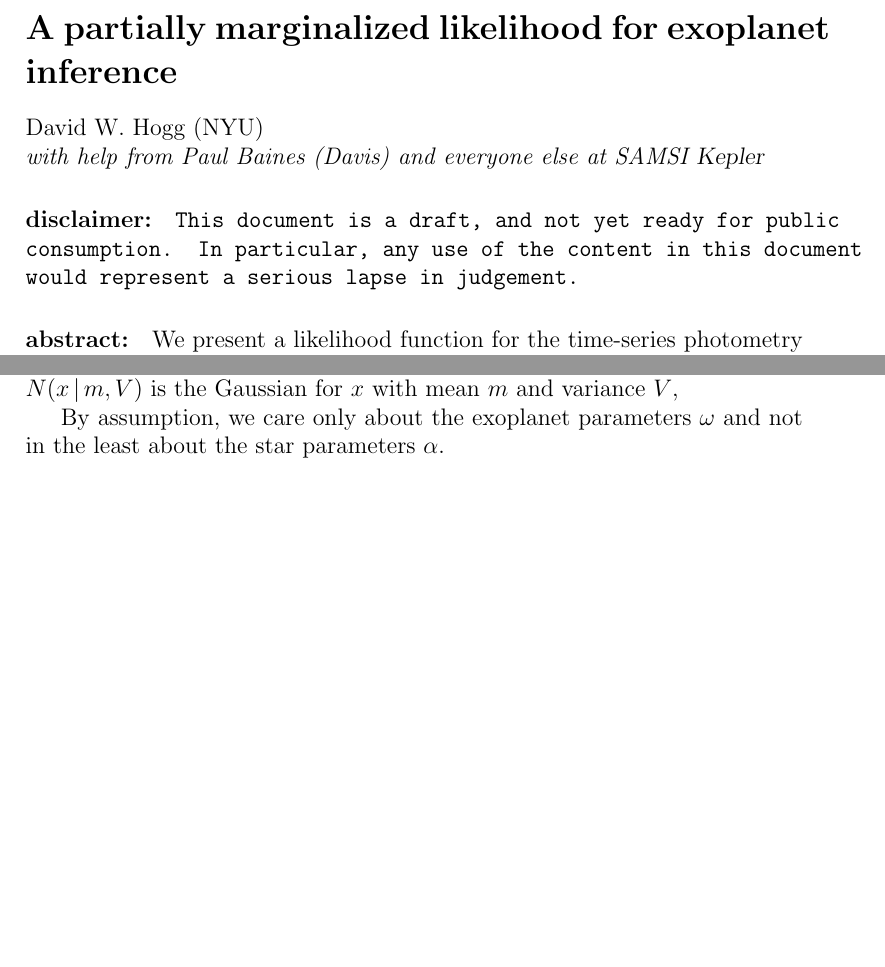
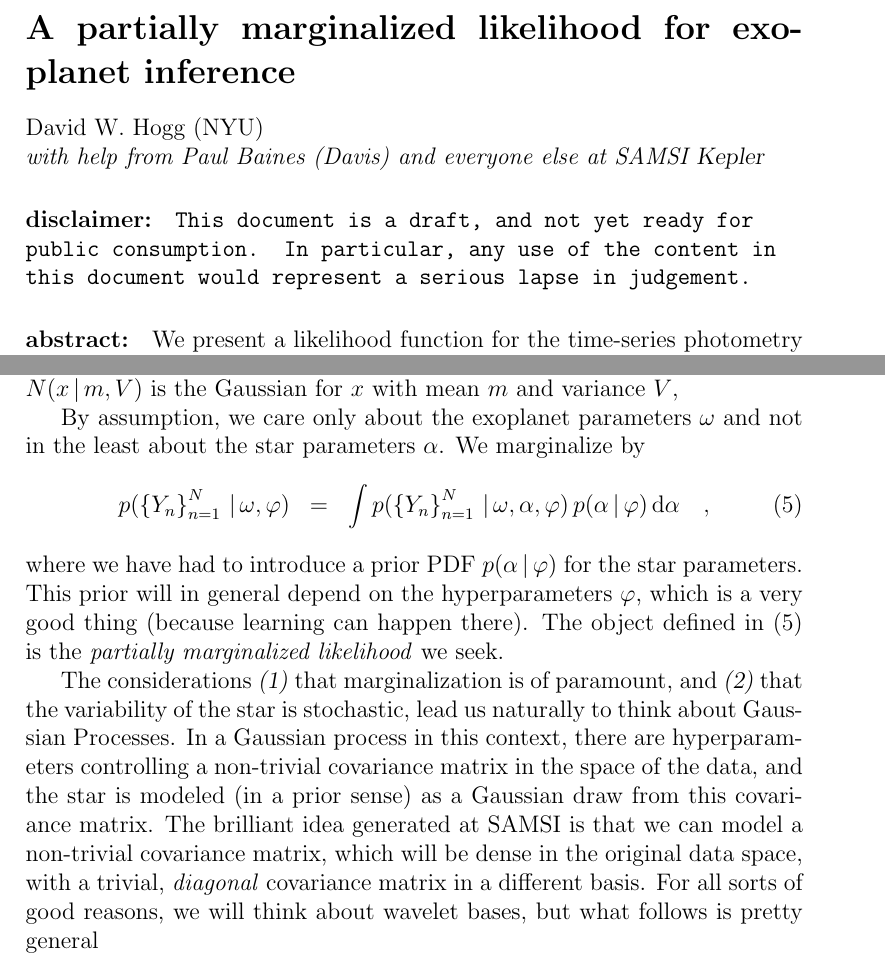
Before and after one commit to exosamsi/detrending, a LaTeX document (documents/likelihood/hogg_likelihood.tex): two parts of pages 1 and 2 of 2, joined at a grey line, cut so that both start at the same text, the shorter picture padded with empty space. Compiled offline with pdfLaTeX.

Commit message:
marginalization, Gaussians

```diff
--- a/documents/likelihood/hogg_likelihood.tex
+++ b/documents/likelihood/hogg_likelihood.tex
@@ -3,6 +3,7 @@
 \newcommand{\warning}[1]{\texttt{#1}}
 \newcommand{\project}[1]{\textsl{#1}}
 \newcommand{\Kepler}{\project{Kepler}}
+\newcommand{\dd}{\mathrm{d}}
 \newcommand{\given}{\,|\,}
 \newcommand{\setof}[1]{\left\{{#1}\right\}}
 \newcommand{\datum}{Y}
@@ -18,7 +19,7 @@
 \newcommand{\normal}{N}
 \newcommand{\mean}{\mu}
 
-\begin{document}
+\begin{document}\sloppy\sloppypar
 
 \section*{A partially marginalized likelihood for exoplanet inference}
 
@@ -81,6 +82,32 @@ and $\normal(x\given m,V)$ is the Gaussian for $x$ with mean $m$ and variance $V
 
 By assumption, we care only about the exoplanet parameters $\exopars$
 and not in the least about the star parameters $\starpars$.
+We marginalize by
+\begin{eqnarray}
+p(\data\given\exopars,\hyperpars)
+  &=& \int p(\data\given\exopars,\starpars,\hyperpars)\,p(\starpars\given\hyperpars)\,\dd\starpars
+\label{eq:mlike}
+\quad ,
+\end{eqnarray}
+where
+we have had to introduce a prior PDF $p(\starpars\given\hyperpars)$ for the star parameters.
+This prior will in general depend on the hyperparameters $\hyperpars$,
+which is a very good thing (because learning can happen there).
+The object defined in (\ref{eq:mlike}) is the \emph{partially marginalized likelihood}
+we seek.
+
+The considerations \textsl{(1)}~that marginalization is of paramount,
+and \textsl{(2)}~that the variability of the star is stochastic,
+lead us naturally to think about Gaussian Processes.
+In a Gaussian process in this context,
+there are hyperparameters controlling a non-trivial covariance matrix in the space of the data,
+and the star is modeled (in a prior sense) as a Gaussian draw from this covariance matrix.
+The brilliant idea generated at SAMSI is that we can model a non-trivial covariance matrix,
+which will be dense in the original data space,
+with a trivial, \emph{diagonal} covariance matrix in a different basis.
+For all sorts of good reasons, we will think about wavelet bases,
+but what follows is pretty general
+
 
 
 \end{document}
```
Also changed, not shown: documents/likelihood/hogg_likelihood.pdf.
